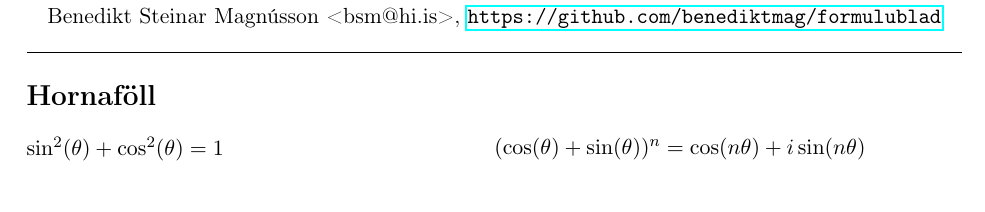
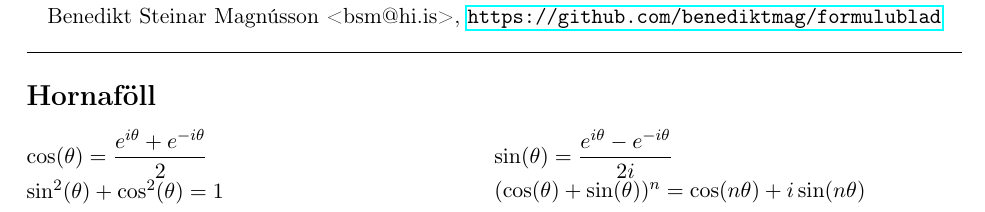
Before and after one commit to benediktmag/formulublad, a LaTeX document (formulubladTvinn.tex, which reads tvinn.tex): part of the page, cut so that both start at the same text. Compiled offline with pdfLaTeX.

Commit message:
Viðbót við tvinn.tex
Bætti við útvíkkuðu hornaföllunum í tvinntalnaplaninu.

```diff
--- a/tvinn.tex
+++ b/tvinn.tex
@@ -2,6 +2,13 @@
 \section*{Hornaföll}
 
 % Eingarhringurinn
+
+\begin{minipage}{.5\linewidth}
+  $\cos(\theta) = \dfrac{e^{i \theta}+e^{-i\theta}}{2}$
+\end{minipage}%
+\begin{minipage}{.5\linewidth}
+	$\sin(\theta) = \dfrac{e^{i \theta}-e^{-i\theta}}{2i}$
+\end{minipage}
 
 \begin{minipage}{.5\linewidth}
   $\sin^2(\theta) + \cos^2(\theta) =1$
```
